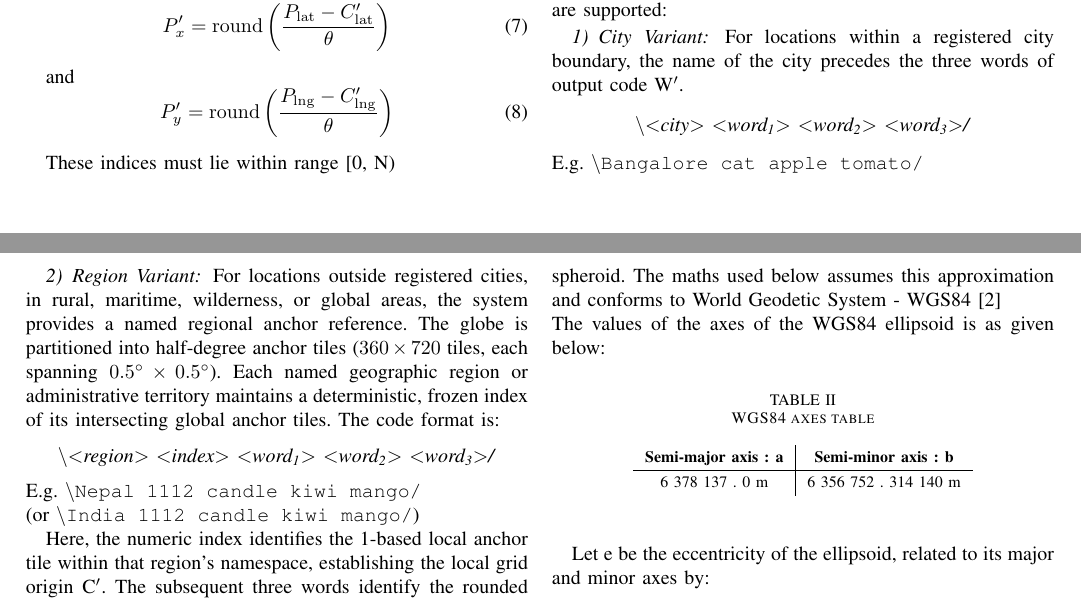
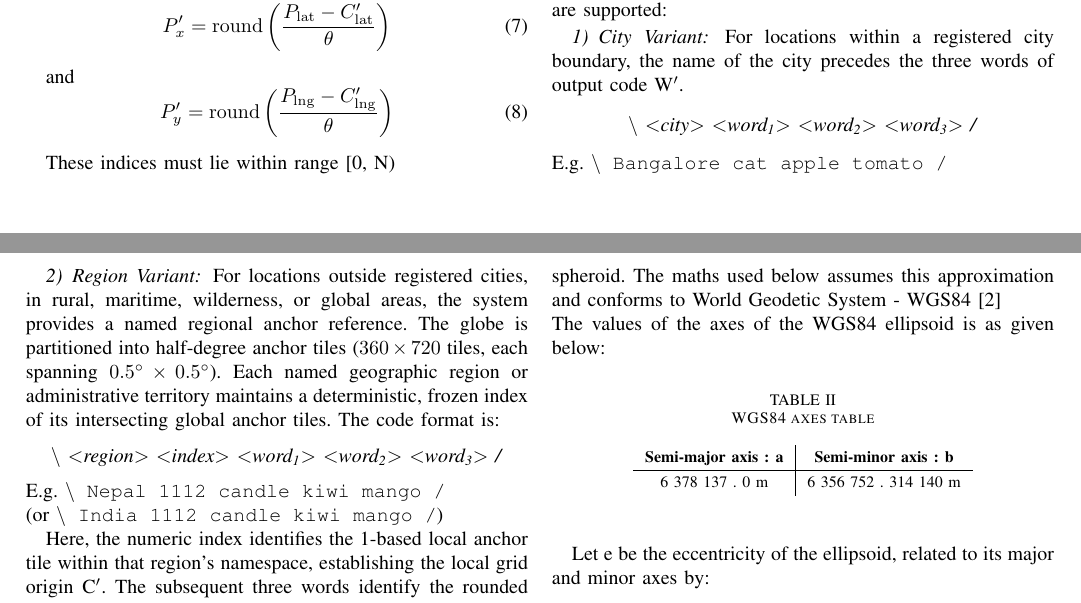
Before and after one commit to wolo-code/paper, a LaTeX paper (Paper.tex): two parts of pages 2 and 3 of 4, joined at a grey line, cut so that both start at the same text. Compiled offline with pdfLaTeX.

Commit message:
Space the Wolo Code delimiters in the PDF
Use the same delimiter spacing for every code and template.

```diff
--- a/Paper.tex
+++ b/Paper.tex
@@ -153,18 +153,18 @@ The output word code W$'$ specifies a grid point relative to a geographic refere
 \subsubsection{City Variant}
 For locations within a registered city boundary, the name of the city precedes the three words of output code W$'$.
 \begin{center}
-\textit{\textbackslash{}\textless city\textgreater\ \textless word\textsubscript{1}\textgreater\ \textless word\textsubscript{2}\textgreater\ \textless word\textsubscript{3}\textgreater/}
+\textit{\textbackslash{}\ \textless city\textgreater\ \textless word\textsubscript{1}\textgreater\ \textless word\textsubscript{2}\textgreater\ \textless word\textsubscript{3}\textgreater\ /}
 \end{center}
-E.g. \texttt{\textbackslash{}Bangalore cat apple tomato/}
+E.g. \texttt{\textbackslash{}\ Bangalore cat apple tomato\ /}
 
 \subsubsection{Region Variant}
 For locations outside registered cities, in rural, maritime, wilderness, or global areas, the system provides a named regional anchor reference. The globe is partitioned into half-degree anchor tiles ($360 \times 720$ tiles, each spanning $0.5^\circ \times 0.5^\circ$). Each named geographic region or administrative territory maintains a deterministic, frozen index of its intersecting global anchor tiles.
 The code format is:
 \begin{center}
-\textit{\textbackslash{}\textless region\textgreater\ \textless index\textgreater\ \textless word\textsubscript{1}\textgreater\ \textless word\textsubscript{2}\textgreater\ \textless word\textsubscript{3}\textgreater/}
+\textit{\textbackslash{}\ \textless region\textgreater\ \textless index\textgreater\ \textless word\textsubscript{1}\textgreater\ \textless word\textsubscript{2}\textgreater\ \textless word\textsubscript{3}\textgreater\ /}
 \end{center}
-E.g. \texttt{\textbackslash{}Nepal 1112 candle kiwi mango/}\\
-(or \texttt{\textbackslash{}India 1112 candle kiwi mango/})
+E.g. \texttt{\textbackslash{}\ Nepal 1112 candle kiwi mango\ /}\\
+(or \texttt{\textbackslash{}\ India 1112 candle kiwi mango\ /})
 
 Here, the numeric index identifies the 1-based local anchor tile within that region's namespace, establishing the local grid origin C$'$. The subsequent three words identify the rounded point on the nominal 2~m grid using the same 30-bit packing and 1024-word dictionary.
 
```
Also changed, not shown: wolo-technical-paper.pdf, Paper.tex (2 more changed lines).
